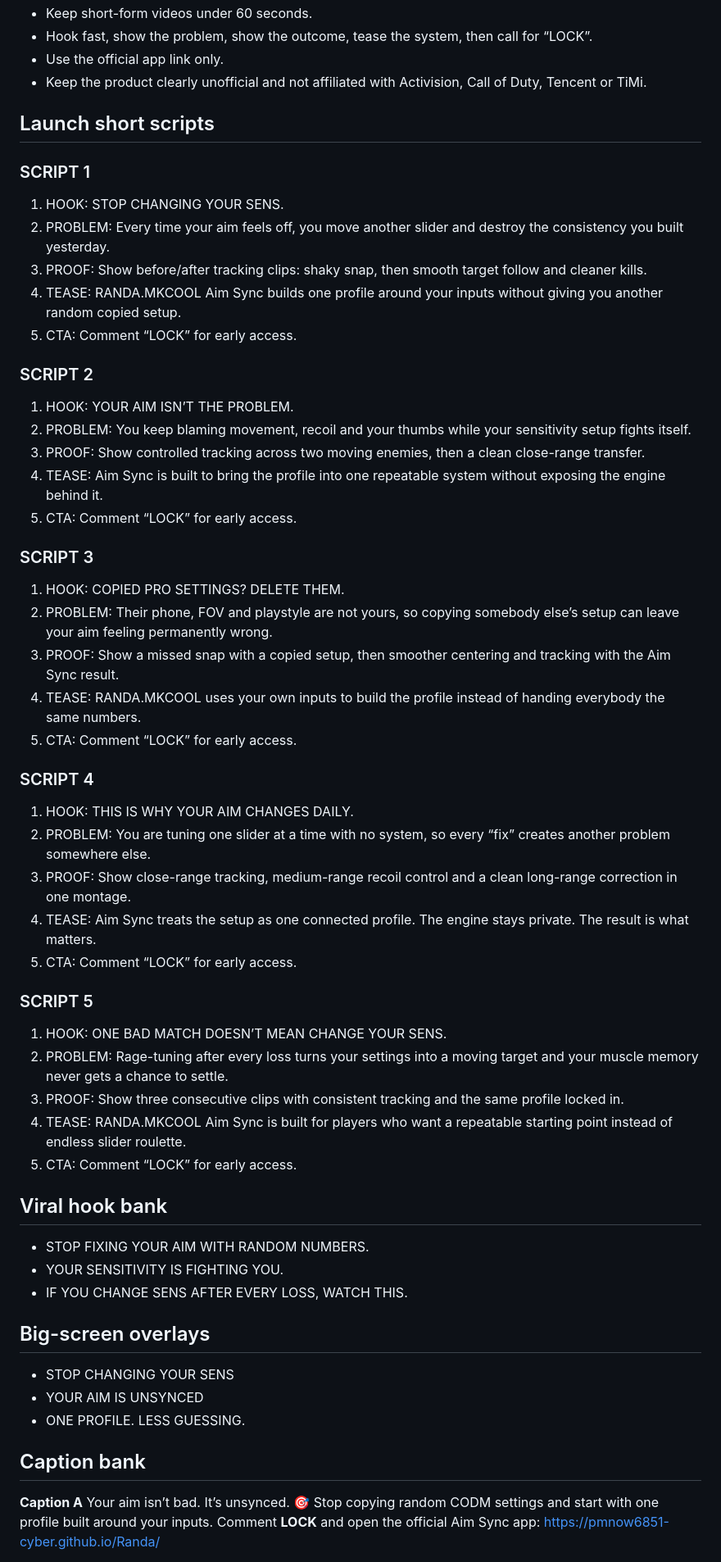
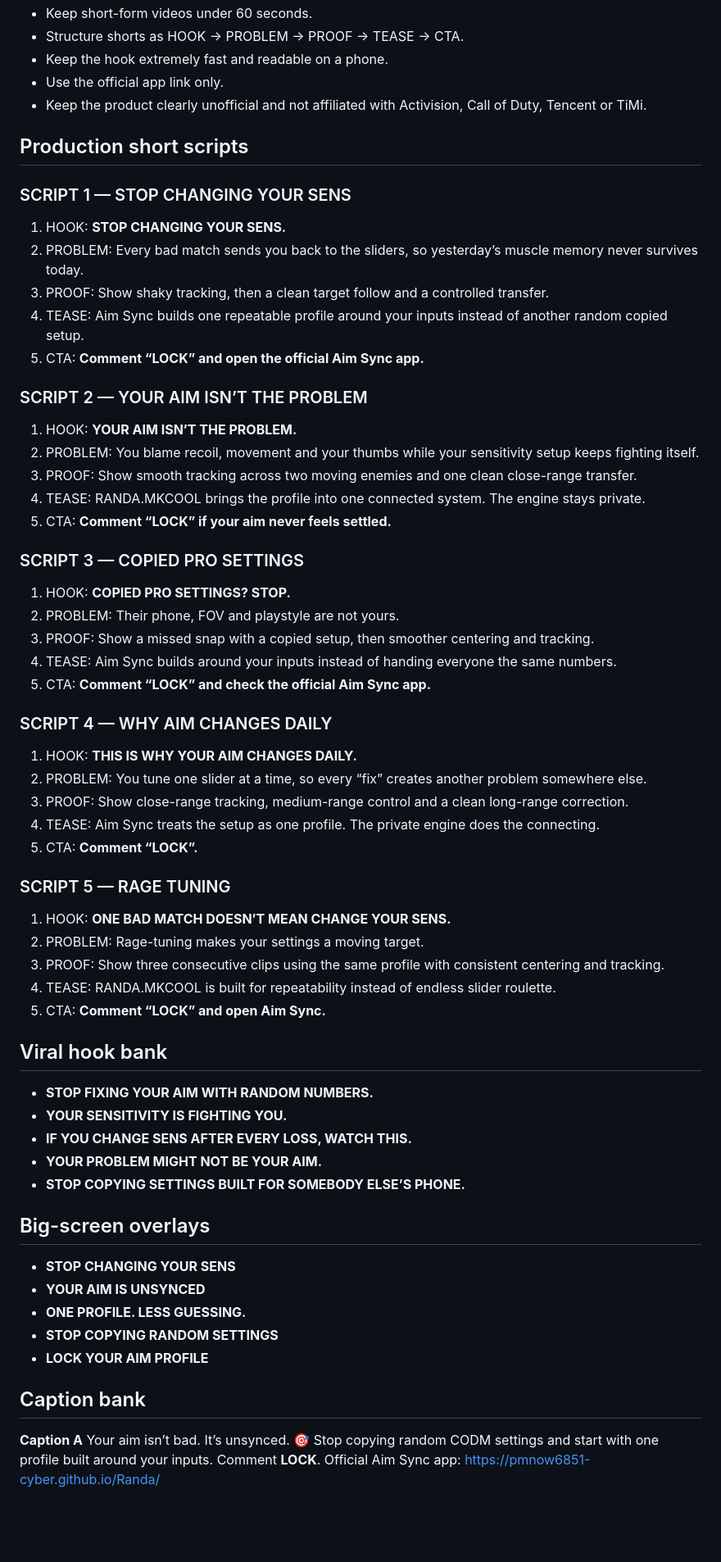
Before and after one commit to pmnow6851-cyber/Randa, a Markdown page: SOCIAL-MEDIA-CONTROL.md, the part around one of its changes. Shown at 82% size. Drawn GitHub-style; blank space fills up the shorter version.

Commit message:
Fix social media control for live Aim Sync launch

```diff
--- a/SOCIAL-MEDIA-CONTROL.md
+++ b/SOCIAL-MEDIA-CONTROL.md
@@ -55,60 +88,65 @@ https://pmnow6851-cyber.github.io/Randa/
 - Keep short-form videos under 60 seconds.
-- Hook fast, show the problem, show the outcome, tease the system, then call for “LOCK”.
+- Structure shorts as HOOK → PROBLEM → PROOF → TEASE → CTA.
+- Keep the hook extremely fast and readable on a phone.
 - Use the official app link only.
 - Keep the product clearly unofficial and not affiliated with Activision, Call of Duty, Tencent or TiMi.
 
-## Launch short scripts
+## Production short scripts
 
-### SCRIPT 1
-1. HOOK: STOP CHANGING YOUR SENS.
-2. PROBLEM: Every time your aim feels off, you move another slider and destroy the consistency you built yesterday.
-3. PROOF: Show before/after tracking clips: shaky snap, then smooth target follow and cleaner kills.
-4. TEASE: RANDA.MKCOOL Aim Sync builds one profile around your inputs without giving you another random copied setup.
-5. CTA: Comment “LOCK” for early access.
+### SCRIPT 1 — STOP CHANGING YOUR SENS
+1. HOOK: **STOP CHANGING YOUR SENS.**
+2. PROBLEM: Every bad match sends you back to the sliders, so yesterday’s muscle memory never survives today.
+3. PROOF: Show shaky tracking, then a clean target follow and a controlled transfer.
+4. TEASE: Aim Sync builds one repeatable profile around your inputs instead of another random copied setup.
+5. CTA: **Comment “LOCK” and open the official Aim Sync app.**
 
-### SCRIPT 2
-1. HOOK: YOUR AIM ISN’T THE PROBLEM.
-2. PROBLEM: You keep blaming movement, recoil and your thumbs while your sensitivity setup fights itself.
-3. PROOF: Show controlled tracking across two moving enemies, then a clean close-range transfer.
-4. TEASE: Aim Sync is built to bring the profile into one repeatable system without exposing the engine behind it.
-5. CTA: Comment “LOCK” for early access.
+### SCRIPT 2 — YOUR AIM ISN’T THE PROBLEM
+1. HOOK: **YOUR AIM ISN’T THE PROBLEM.**
+2. PROBLEM: You blame recoil, movement and your thumbs while your sensitivity setup keeps fighting itself.
+3. PROOF: Show smooth tracking across two moving enemies and one clean close-range transfer.
+4. TEASE: RANDA.MKCOOL brings the profile into one connected system. The engine stays private.
+5. CTA: **Comment “LOCK” if your aim never feels settled.**
 
-### SCRIPT 3
-1. HOOK: COPIED PRO SETTINGS? DELETE THEM.
-2. PROBLEM: Their phone, FOV and playstyle are not yours, so copying somebody else’s setup can leave your aim feeling permanently wrong.
-3. PROOF: Show a missed snap with a copied setup, then smoother centering and tracking with the Aim Sync result.
-4. TEASE: RANDA.MKCOOL uses your own inputs to build the profile instead of handing everybody the same numbers.
-5. CTA: Comment “LOCK” for early access.
+### SCRIPT 3 — COPIED PRO SETTINGS
+1. HOOK: **COPIED PRO SETTINGS? STOP.**
+2. PROBLEM: Their phone, FOV and playstyle are not yours.
+3. PROOF: Show a missed snap with a copied setup, then smoother centering and tracking.
+4. TEASE: Aim Sync builds around your inputs instead of handing everyone the same numbers.
+5. CTA: **Comment “LOCK” and check the official Aim Sync app.**
 
-### SCRIPT 4
-1. HOOK: THIS IS WHY YOUR AIM CHANGES DAILY.
-2. PROBLEM: You are tuning one slider at a time with no system, so every “fix” creates another problem somewhere else.
-3. PROOF: Show close-range tracking, medium-range recoil control and a clean long-range correction in one montage.
-4. TEASE: Aim Sync treats the setup as one connected profile. The engine stays private. The result is what matters.
-5. CTA: Comment “LOCK” for early access.
+### SCRIPT 4 — WHY AIM CHANGES DAILY
+1. HOOK: **THIS IS WHY YOUR AIM CHANGES DAILY.**
+2. PROBLEM: You tune one slider at a time, so every “fix” creates another problem somewhere else.
+3. PROOF: Show close-range tracking, medium-range control and a clean long-range correction.
+4. TEASE: Aim Sync treats the setup as one profile. The private engine does the connecting.
+5. CTA: **Comment “LOCK”.**
 
-### SCRIPT 5
-1. HOOK: ONE BAD MATCH DOESN’T MEAN CHANGE YOUR SENS.
-2. PROBLEM: Rage-tuning after every loss turns your settings into a moving target and your muscle memory never gets a chance to settle.
-3. PROOF: Show three consecutive clips with consistent tracking and the same profile locked in.
-4. TEASE: RANDA.MKCOOL Aim Sync is built for players who want a repeatable starting point instead of endless slider roulette.
-5. CTA: Comment “LOCK” for early access.
+### SCRIPT 5 — RAGE TUNING
+1. HOOK: **ONE BAD MATCH DOESN’T MEAN CHANGE YOUR SENS.**
+2. PROBLEM: Rage-tuning makes your settings a moving target.
+3. PROOF: Show three consecutive clips using the same profile with consistent centering and tracking.
+4. TEASE: RANDA.MKCOOL is built for repeatability instead of endless slider roulette.
+5. CTA: **Comment “LOCK” and open Aim Sync.**
 
 ## Viral hook bank
 
-- STOP FIXING YOUR AIM WITH RANDOM NUMBERS.
-- YOUR SENSITIVITY IS FIGHTING YOU.
-- IF YOU CHANGE SENS AFTER EVERY LOSS, WATCH THIS.
+- **STOP FIXING YOUR AIM WITH RANDOM NUMBERS.**
+- **YOUR SENSITIVITY IS FIGHTING YOU.**
+- **IF YOU CHANGE SENS AFTER EVERY LOSS, WATCH THIS.**
+- **YOUR PROBLEM MIGHT NOT BE YOUR AIM.**
+- **STOP COPYING SETTINGS BUILT FOR SOMEBODY ELSE’S PHONE.**
 
 ## Big-screen overlays
 
-- STOP CHANGING YOUR SENS
-- YOUR AIM IS UNSYNCED
-- ONE PROFILE. LESS GUESSING.
+- **STOP CHANGING YOUR SENS**
+- **YOUR AIM IS UNSYNCED**
+- **ONE PROFILE. LESS GUESSING.**
+- **STOP COPYING RANDOM SETTINGS**
+- **LOCK YOUR AIM PROFILE**
 
 ## Caption bank
 
 **Caption A**
-Your aim isn’t bad. It’s unsynced. 🎯 Stop copying random CODM settings and start with one profile built around your inputs. Comment **LOCK** and open the official Aim Sync app: https://pmnow6851-cyber.github.io/Randa/
+Your aim isn’t bad. It’s unsynced. 🎯 Stop copying random CODM settings and start with one profile built around your inputs. Comment **LOCK**. Official Aim Sync app: https://pmnow6851-cyber.github.io/Randa/
 
 **Caption B**
```
Also changed, not shown: other parts of SOCIAL-MEDIA-CONTROL.md (+53 -16 lines).
